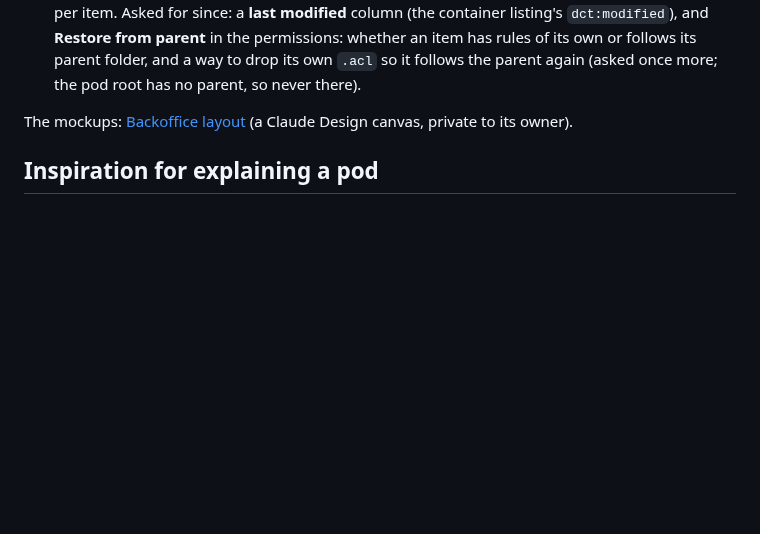
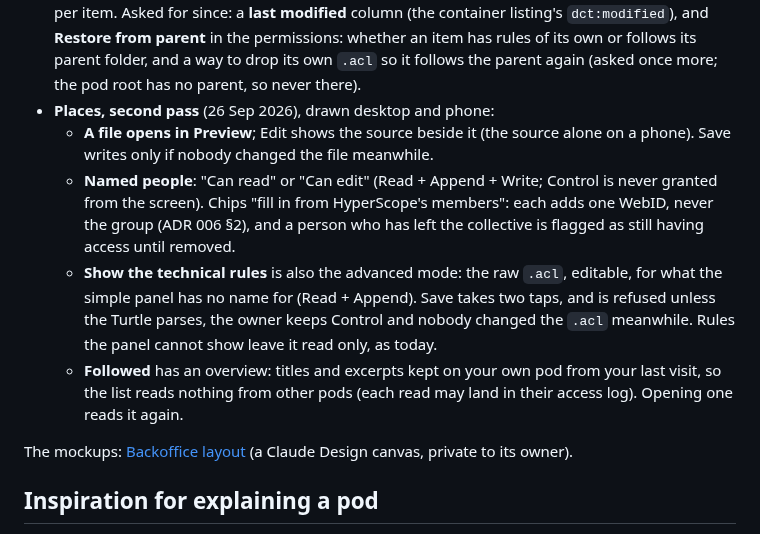
Before and after one commit to nicolasdb/solid-backoffice, a Markdown page: docs/layout-brief.md, the part around the change. GitHub-like rendering; blank space fills up the shorter version.

Commit message:
Places drawn, desktop and phone; L5 (speed) comes before C
Co-Authored-By: Claude Opus 5.5 <noreply@anthropic.com>

```diff
--- a/docs/layout-brief.md
+++ b/docs/layout-brief.md
@@ -177,6 +177,23 @@ toasts and screen-reader announcements after each write.
   an item has rules of its own or follows its parent folder, and a way to
   drop its own `.acl` so it follows the parent again (asked once more; the
   pod root has no parent, so never there).
+- **Places, second pass** (26 Sep 2026), drawn desktop and phone:
+  - **A file opens in Preview**; Edit shows the source beside it (the
+    source alone on a phone). Save writes only if nobody changed the file
+    meanwhile.
+  - **Named people**: "Can read" or "Can edit" (Read + Append + Write;
+    Control is never granted from the screen). Chips "fill in from
+    HyperScope's members": each adds one WebID, never the group (ADR 006
+    §2), and a person who has left the collective is flagged as still
+    having access until removed.
+  - **Show the technical rules** is also the advanced mode: the raw `.acl`,
+    editable, for what the simple panel has no name for (Read + Append).
+    Save takes two taps, and is refused unless the Turtle parses, the
+    owner keeps Control and nobody changed the `.acl` meanwhile. Rules the
+    panel cannot show leave it read only, as today.
+  - **Followed** has an overview: titles and excerpts kept on your own pod
+    from your last visit, so the list reads nothing from other pods (each
+    read may land in their access log). Opening one reads it again.
 
 The mockups: [Backoffice layout](https://claude.ai/artifact/93WGYDxdEaB7DcyZBV4KVk)
 (a Claude Design canvas, private to its owner).
```
Also changed, not shown: docs/slices.md (+10 -3 lines).
